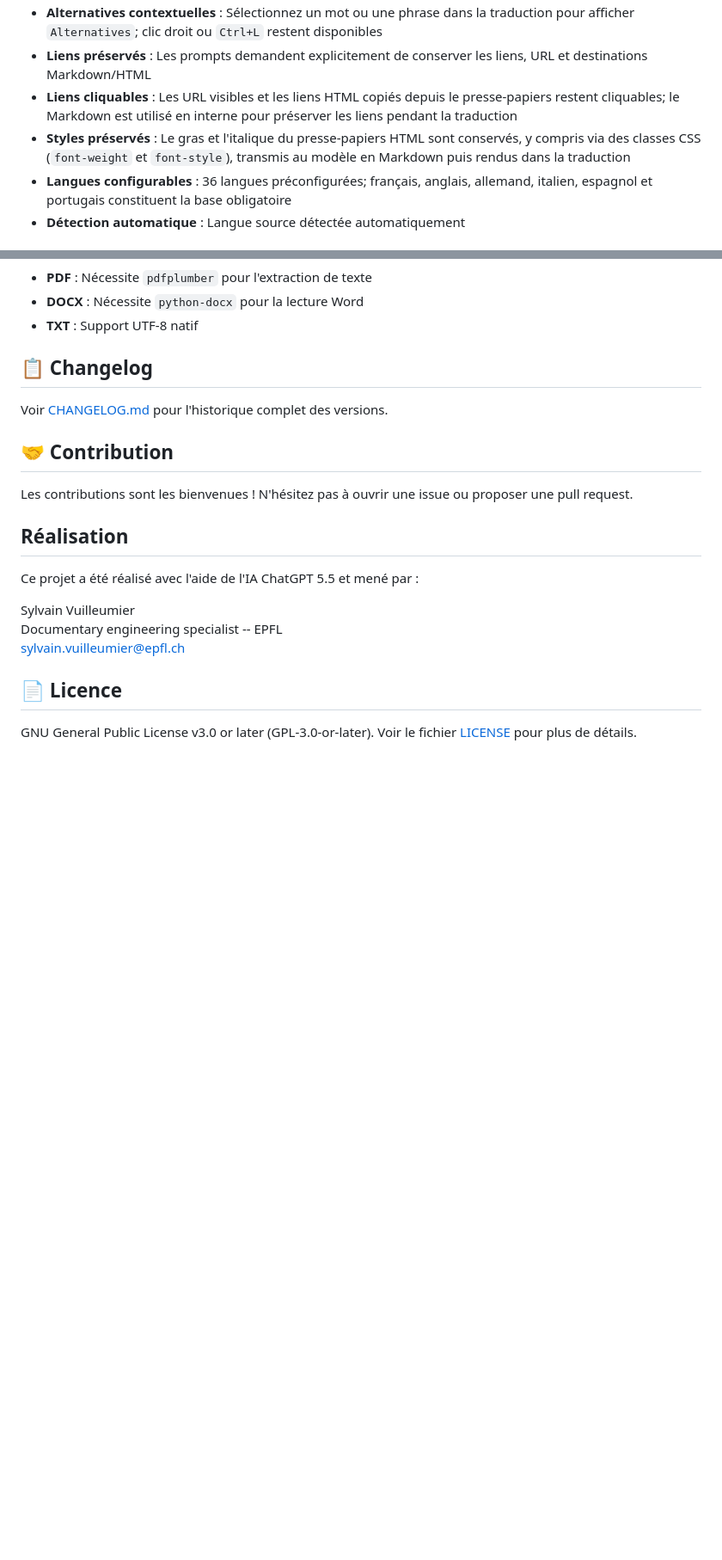
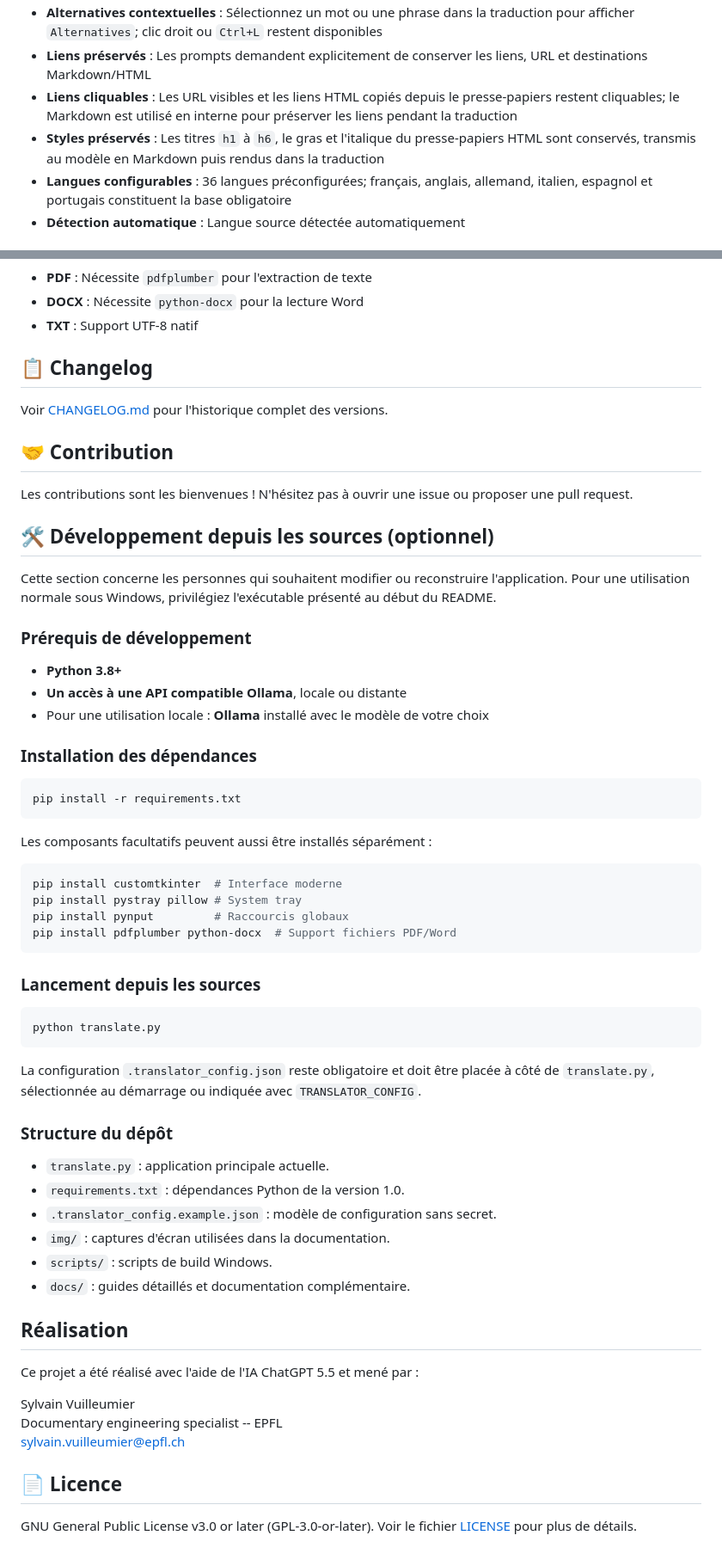
Before and after one commit to epfllibrary/traducteur-ia, a Markdown page: README.md, 2 parts joined by grey strips. Shown at 86% size. Rendered like a GitHub page; blank space fills up the shorter version.

````diff
--- a/README.md
+++ b/README.md
@@ -21,7 +56,7 @@ Une interface moderne et intuitive pour la traduction de texte utilisant des mod
 - **Alternatives contextuelles** : Sélectionnez un mot ou une phrase dans la traduction pour afficher `Alternatives`; clic droit ou `Ctrl+L` restent disponibles
 - **Liens préservés** : Les prompts demandent explicitement de conserver les liens, URL et destinations Markdown/HTML
 - **Liens cliquables** : Les URL visibles et les liens HTML copiés depuis le presse-papiers restent cliquables; le Markdown est utilisé en interne pour préserver les liens pendant la traduction
-- **Styles préservés** : Le gras et l'italique du presse-papiers HTML sont conservés, y compris via des classes CSS (`font-weight` et `font-style`), transmis au modèle en Markdown puis rendus dans la traduction
+- **Styles préservés** : Les titres `h1` à `h6`, le gras et l'italique du presse-papiers HTML sont conservés, transmis au modèle en Markdown puis rendus dans la traduction
 - **Langues configurables** : 36 langues préconfigurées; français, anglais, allemand, italien, espagnol et portugais constituent la base obligatoire
 - **Détection automatique** : Langue source détectée automatiquement
 
@@ -234,6 +237,48 @@ Voir [CHANGELOG.md](CHANGELOG.md) pour l'historique complet des versions.
 
 Les contributions sont les bienvenues ! N'hésitez pas à ouvrir une issue ou proposer une pull request.
 
+## 🛠️ Développement depuis les sources (optionnel)
+
+Cette section concerne les personnes qui souhaitent modifier ou reconstruire l'application. Pour une utilisation normale sous Windows, privilégiez l'exécutable présenté au début du README.
+
+### Prérequis de développement
+
+- **Python 3.8+**
+- **Un accès à une API compatible Ollama**, locale ou distante
+- Pour une utilisation locale : **Ollama** installé avec le modèle de votre choix
+
+### Installation des dépendances
+
+```bash
+pip install -r requirements.txt
+```
+
+Les composants facultatifs peuvent aussi être installés séparément :
+
+```bash
+pip install customtkinter  # Interface moderne
+pip install pystray pillow # System tray
+pip install pynput         # Raccourcis globaux
+pip install pdfplumber python-docx  # Support fichiers PDF/Word
+```
+
+### Lancement depuis les sources
+
+```bash
+python translate.py
+```
+
+La configuration `.translator_config.json` reste obligatoire et doit être placée à côté de `translate.py`, sélectionnée au démarrage ou indiquée avec `TRANSLATOR_CONFIG`.
+
+### Structure du dépôt
+
+- `translate.py` : application principale actuelle.
+- `requirements.txt` : dépendances Python de la version 1.0.
+- `.translator_config.example.json` : modèle de configuration sans secret.
+- `img/` : captures d'écran utilisées dans la documentation.
+- `scripts/` : scripts de build Windows.
+- `docs/` : guides détaillés et documentation complémentaire.
+
 ## Réalisation
 
 Ce projet a été réalisé avec l'aide de l'IA ChatGPT 5.5 et mené par :
````
Also changed, not shown: other parts of README.md (+41 -38 lines), CHANGELOG.md (+4 -1 lines), img/Exemple_interface.png (added), 3 other files.
